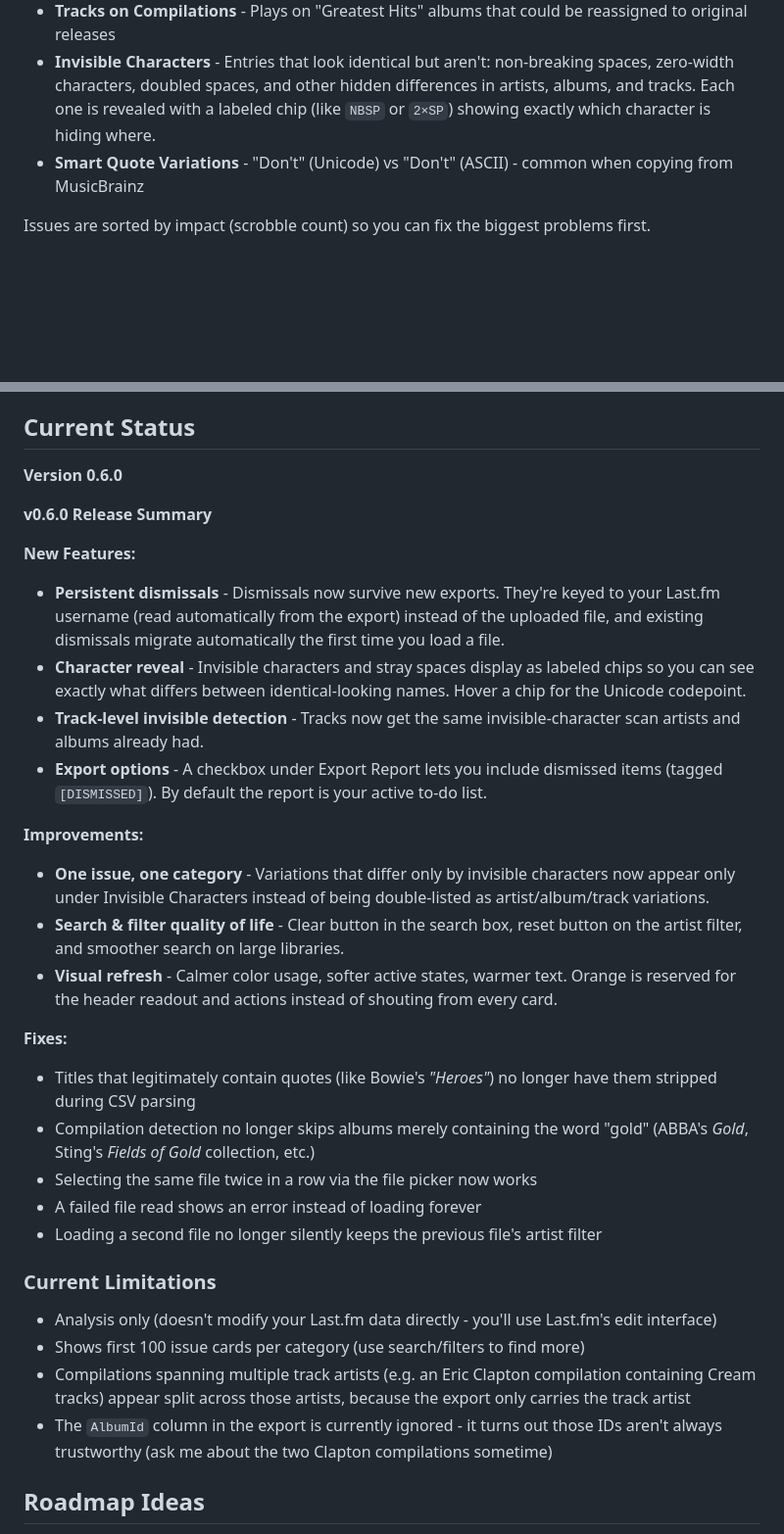
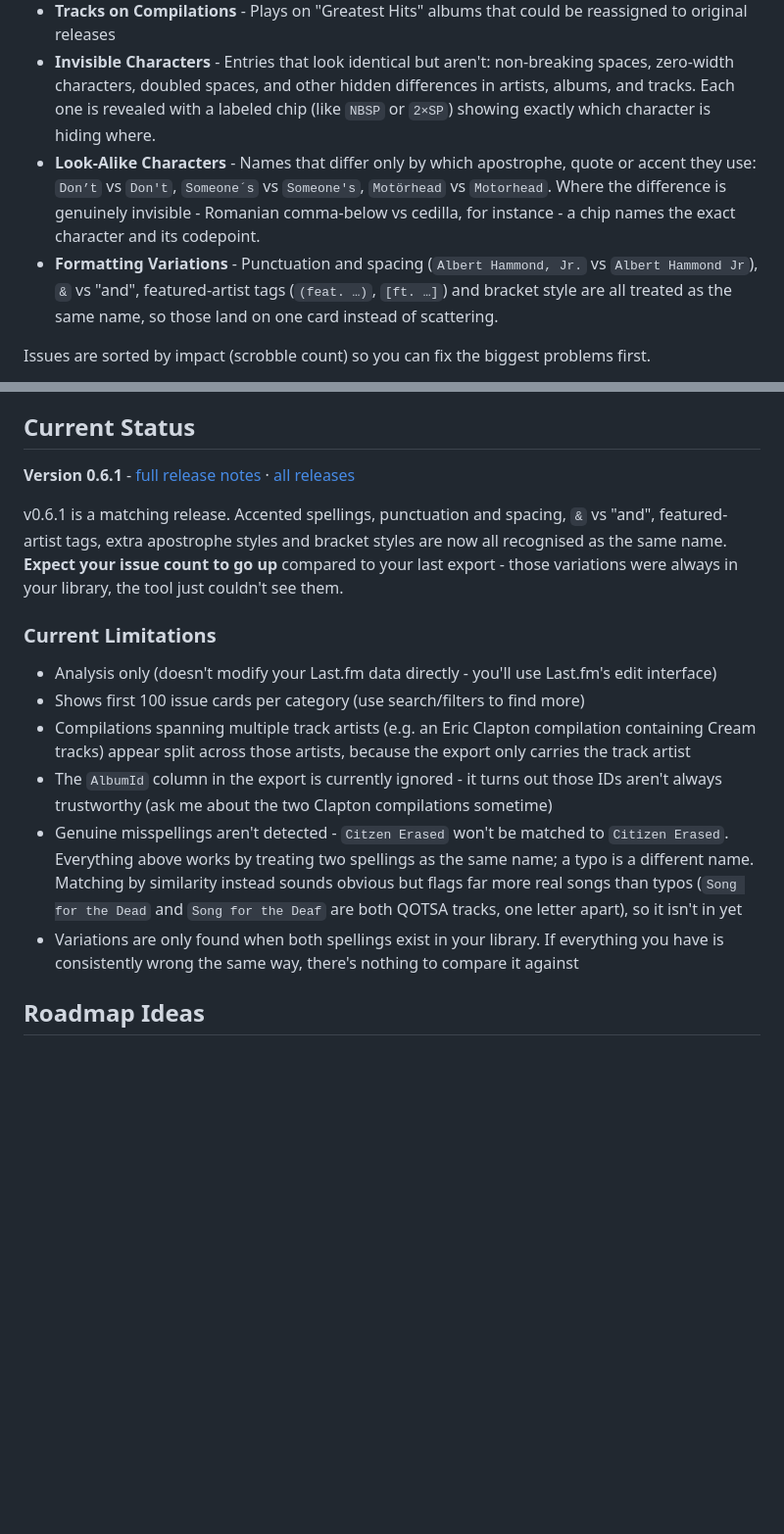
Before and after one commit to scoblitz/scrobble-analyzer, a Markdown page: README.md, 2 parts joined by grey strips. Shown at 98% size. Rendered like a GitHub page; blank space fills up the shorter version.

Commit message:
docs: update README for v0.6.1
Current Status now links to the release rather than restating it. The
v0.6.0 section was ~20 lines duplicating the release notes, which is a
second copy to keep in step for no benefit - GitHub Releases already
holds the history.

What It Does needed correcting, not just extending:

- "Smart Quote Variations" described a narrower thing than the tool now
  does, and named a category that has already been outgrown twice.
  Replaced with Look-Alike Characters, covering apostrophes, quotes and
  accents, and mentioning the chip that names the character.
- Added Formatting Variations for punctuation, &/and, featured-artist
  tags and bracket style.

Two limitations added, both things users will otherwise report as bugs:

- Genuine misspellings are not detected, with the reason stated -
  similarity matching flags far more real songs than typos. "Song for
  the Dead" and "Song for the Deaf" are one letter apart and both real.
- Variations need both spellings present to be found. A library that is
  consistently wrong the same way has nothing to compare against.

The count warning is repeated here as well as in the release notes and
the in-app What's New, since a jump in issues is the most likely thing
to be mistaken for a regression.

Co-Authored-By: Claude Opus 5 <noreply@anthropic.com>

```diff
--- a/README.md
+++ b/README.md
@@ -18,7 +18,8 @@ Scrobble Analyzer examines your Last.fm export and identifies:
 - **Tracks Missing Albums** - Tracks that were scrobbled without album information
 - **Tracks on Compilations** - Plays on "Greatest Hits" albums that could be reassigned to original releases
 - **Invisible Characters** - Entries that look identical but aren't: non-breaking spaces, zero-width characters, doubled spaces, and other hidden differences in artists, albums, and tracks. Each one is revealed with a labeled chip (like `NBSP` or `2×SP`) showing exactly which character is hiding where.
-- **Smart Quote Variations** - "Don't" (Unicode) vs "Don't" (ASCII) - common when copying from MusicBrainz
+- **Look-Alike Characters** - Names that differ only by which apostrophe, quote or accent they use: `Don’t` vs `Don't`, `Someone´s` vs `Someone's`, `Motörhead` vs `Motorhead`. Where the difference is genuinely invisible - Romanian comma-below vs cedilla, for instance - a chip names the exact character and its codepoint.
+- **Formatting Variations** - Punctuation and spacing (`Albert Hammond, Jr.` vs `Albert Hammond Jr`), `&` vs "and", featured-artist tags (`(feat. …)`, `[ft. …]`) and bracket style are all treated as the same name, so those land on one card instead of scattering.
 
 Issues are sorted by impact (scrobble count) so you can fix the biggest problems first.
 
@@ -46,27 +47,9 @@ Or [download index.html](index.html) to run locally (note: you won't receive upd
 
 ## Current Status
 
-**Version 0.6.0**
+**Version 0.6.1** - [full release notes](https://github.com/scoblitz/scrobble-analyzer/releases/tag/v0.6.1) · [all releases](https://github.com/scoblitz/scrobble-analyzer/releases)
 
-**v0.6.0 Release Summary**
-
-**New Features:**
-  - **Persistent dismissals** - Dismissals now survive new exports. They're keyed to your Last.fm username (read automatically from the export) instead of the uploaded file, and existing dismissals migrate automatically the first time you load a file.
-  - **Character reveal** - Invisible characters and stray spaces display as labeled chips so you can see exactly what differs between identical-looking names. Hover a chip for the Unicode codepoint.
-  - **Track-level invisible detection** - Tracks now get the same invisible-character scan artists and albums already had.
-  - **Export options** - A checkbox under Export Report lets you include dismissed items (tagged `[DISMISSED]`). By default the report is your active to-do list.
-
-**Improvements:**
-  - **One issue, one category** - Variations that differ only by invisible characters now appear only under Invisible Characters instead of being double-listed as artist/album/track variations.
-  - **Search & filter quality of life** - Clear button in the search box, reset button on the artist filter, and smoother search on large libraries.
-  - **Visual refresh** - Calmer color usage, softer active states, warmer text. Orange is reserved for the header readout and actions instead of shouting from every card.
-
-**Fixes:**
-  - Titles that legitimately contain quotes (like Bowie's *"Heroes"*) no longer have them stripped during CSV parsing
-  - Compilation detection no longer skips albums merely containing the word "gold" (ABBA's *Gold*, Sting's *Fields of Gold* collection, etc.)
-  - Selecting the same file twice in a row via the file picker now works
-  - A failed file read shows an error instead of loading forever
-  - Loading a second file no longer silently keeps the previous file's artist filter
+v0.6.1 is a matching release. Accented spellings, punctuation and spacing, `&` vs "and", featured-artist tags, extra apostrophe styles and bracket styles are now all recognised as the same name. **Expect your issue count to go up** compared to your last export - those variations were always in your library, the tool just couldn't see them.
 
 ### Current Limitations
 
@@ -74,6 +57,8 @@ Or [download index.html](index.html) to run locally (note: you won't receive upd
 - Shows first 100 issue cards per category (use search/filters to find more)
 - Compilations spanning multiple track artists (e.g. an Eric Clapton compilation containing Cream tracks) appear split across those artists, because the export only carries the track artist
 - The `AlbumId` column in the export is currently ignored - it turns out those IDs aren't always trustworthy (ask me about the two Clapton compilations sometime)
+- Genuine misspellings aren't detected - `Citzen Erased` won't be matched to `Citizen Erased`. Everything above works by treating two spellings as the same name; a typo is a different name. Matching by similarity instead sounds obvious but flags far more real songs than typos (`Song for the Dead` and `Song for the Deaf` are both QOTSA tracks, one letter apart), so it isn't in yet
+- Variations are only found when both spellings exist in your library. If everything you have is consistently wrong the same way, there's nothing to compare it against
 
 ## Roadmap Ideas
 
```
